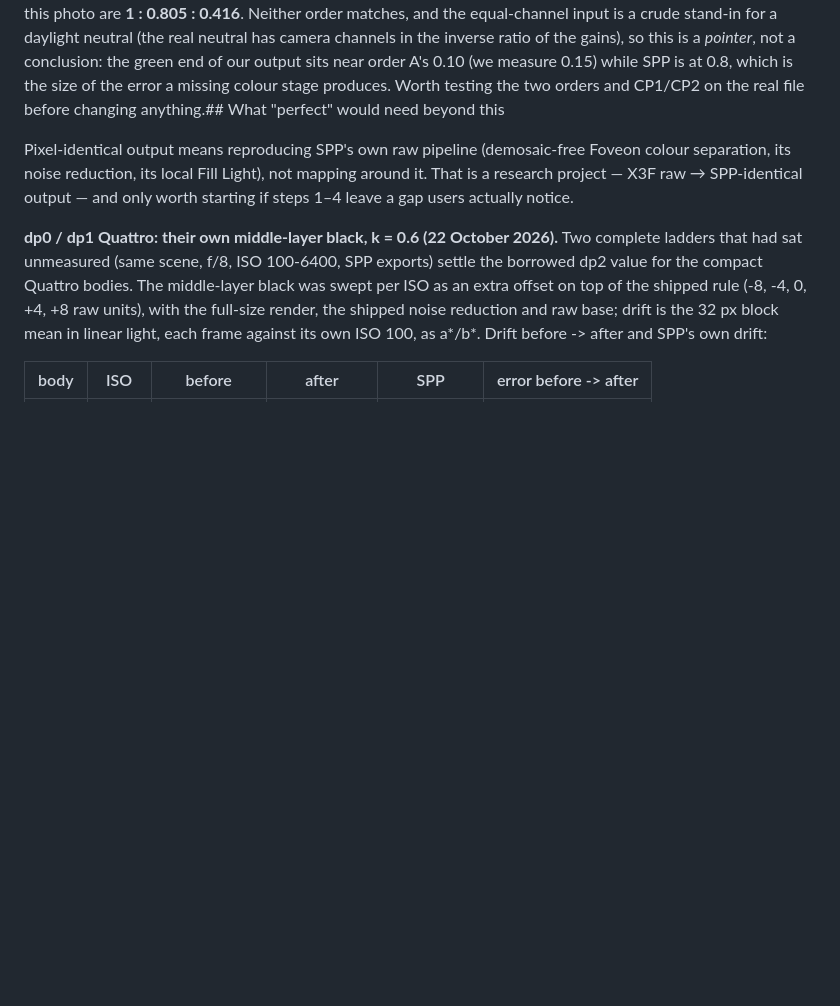
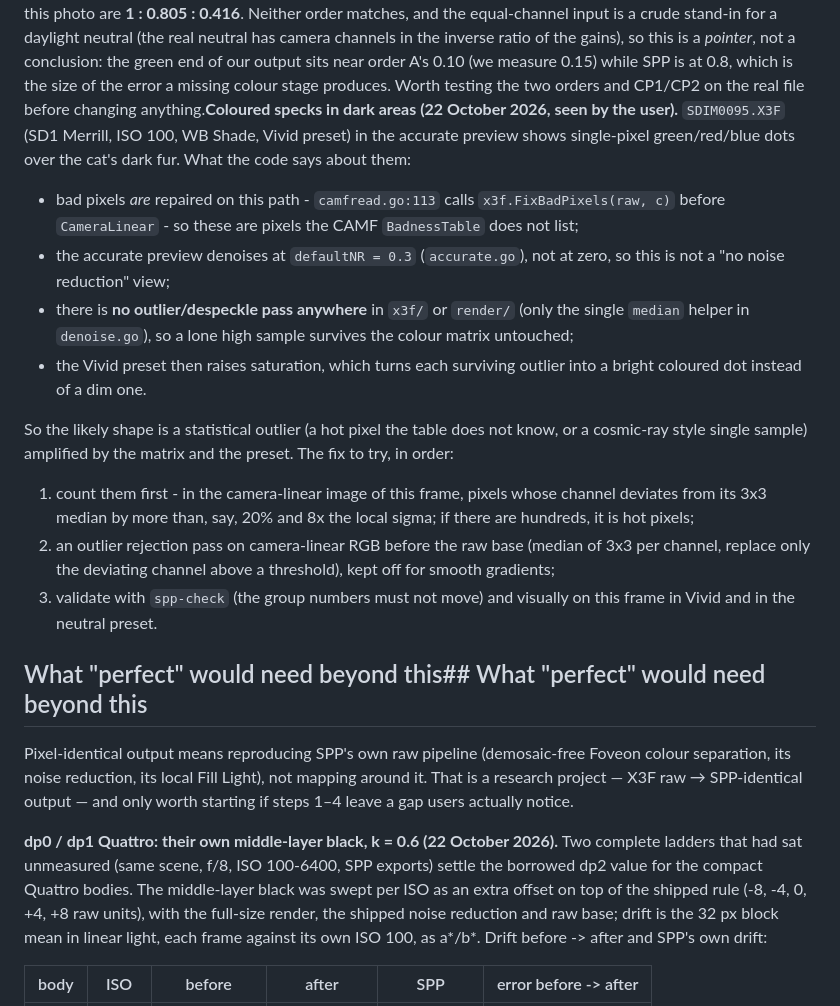
Before and after one commit to biopoetic/foveon-lab, a Markdown page: docs/accuracy-roadmap.md, the part around the change. Rendered like a GitHub page; blank space fills up the shorter version.

Commit message:
Roadmap: coloured specks in dark areas - diagnosis from the code
SDIM0095 (SD1, ISO 100, Shade, Vivid) shows single-pixel coloured dots in
the dark fur. Bad pixels are already repaired on this path, the accurate
preview denoises at 0.3, and there is no outlier/despeckle pass anywhere, so
a lone sample the badness table does not list survives the matrix and the
Vivid preset turns it into a bright dot. Fix to try: count them, then an
outlier rejection on camera-linear RGB before the raw base, validated with
spp-check and visually.

```diff
--- a/docs/accuracy-roadmap.md
+++ b/docs/accuracy-roadmap.md
@@ -724,7 +724,29 @@ and the equal-channel input is a crude stand-in for a daylight neutral (the real
 channels in the inverse ratio of the gains), so this is a *pointer*, not a conclusion: the green end of
 our output sits near order A's 0.10 (we measure 0.15) while SPP is at 0.8, which is the size of the
 error a missing colour stage produces. Worth testing the two orders and CP1/CP2 on the real file before
-changing anything.## What "perfect" would need beyond this
+changing anything.**Coloured specks in dark areas (22 October 2026, seen by the user).** `SDIM0095.X3F` (SD1 Merrill,
+ISO 100, WB Shade, Vivid preset) in the accurate preview shows single-pixel green/red/blue dots over
+the cat's dark fur. What the code says about them:
+
+- bad pixels *are* repaired on this path - `camfread.go:113` calls `x3f.FixBadPixels(raw, c)` before
+  `CameraLinear` - so these are pixels the CAMF `BadnessTable` does not list;
+- the accurate preview denoises at `defaultNR = 0.3` (`accurate.go`), not at zero, so this is not a
+  "no noise reduction" view;
+- there is **no outlier/despeckle pass anywhere** in `x3f/` or `render/` (only the single `median`
+  helper in `denoise.go`), so a lone high sample survives the colour matrix untouched;
+- the Vivid preset then raises saturation, which turns each surviving outlier into a bright coloured
+  dot instead of a dim one.
+
+So the likely shape is a statistical outlier (a hot pixel the table does not know, or a cosmic-ray
+style single sample) amplified by the matrix and the preset. The fix to try, in order:
+1. count them first - in the camera-linear image of this frame, pixels whose channel deviates from its
+   3x3 median by more than, say, 20% and 8x the local sigma; if there are hundreds, it is hot pixels;
+2. an outlier rejection pass on camera-linear RGB before the raw base (median of 3x3 per channel,
+   replace only the deviating channel above a threshold), kept off for smooth gradients;
+3. validate with `spp-check` (the group numbers must not move) and visually on this frame in Vivid and
+   in the neutral preset.
+
+## What "perfect" would need beyond this## What "perfect" would need beyond this
 
 Pixel-identical output means reproducing SPP's own raw pipeline (demosaic-free Foveon colour
 separation, its noise reduction, its local Fill Light), not mapping around it. That is a
```
